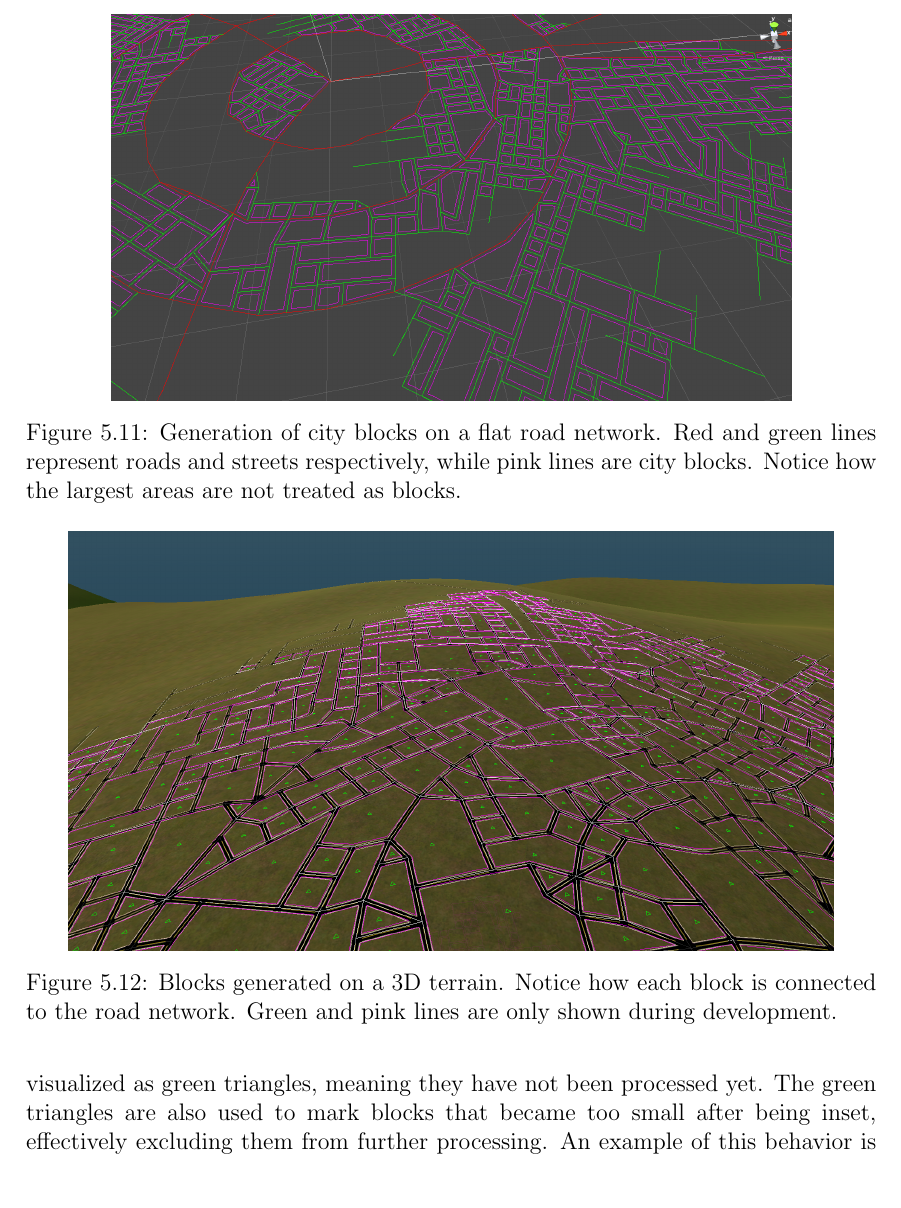
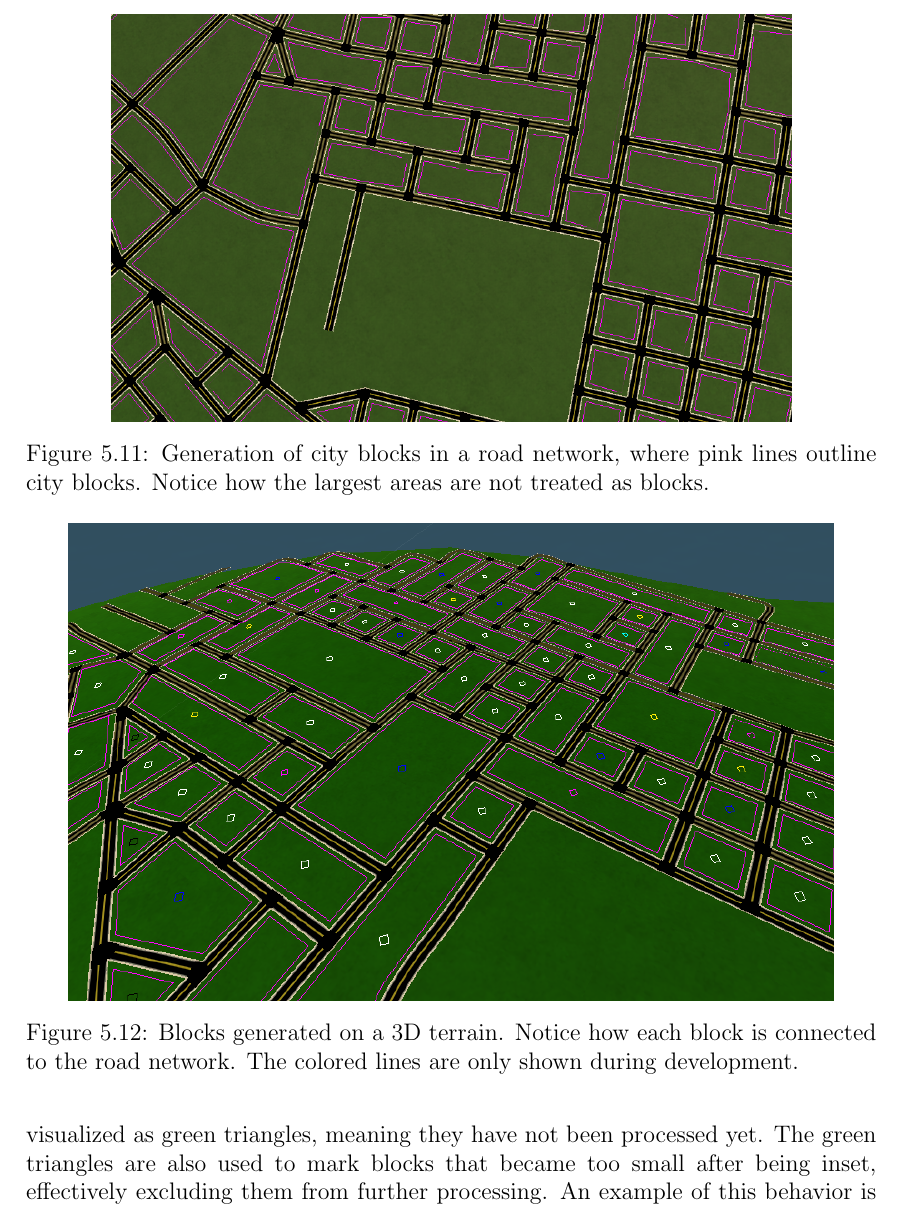
Before and after one commit to DATX02-20-02/Report, a LaTeX thesis (main.tex, which reads tex/results/blocks.tex): part of page 65 of 85, cut at the place of the change. Compiled offline with pdfLaTeX.

Commit message:
Update results/block figs

```diff
--- a/tex/results/blocks.tex
+++ b/tex/results/blocks.tex
@@ -4,12 +4,11 @@ Once roads and streets have been generated, the city block generation starts.
 This generation step produces a list of polygons that mark which areas of the terrain are suitable for buildings, parks, and parking lots.
 City blocks may vary significantly in size, but a limit is set on how large they can become (see Figure \ref{fig:results_blockgen1}).
 
-% TODO: Replace this figure, it has some inset problems.
 \begin{figure}[h!]
   \centering
 
   \includegraphics[width=0.8\textwidth]{figure/results_blockgen1.png}
-  \caption{Generation of city blocks on a flat road network. Red and green lines represent roads and streets respectively, while pink lines are city blocks. Notice how the largest areas are not treated as blocks.}
+  \caption{Generation of city blocks in a road network, where pink lines outline city blocks. Notice how the largest areas are not treated as blocks.}
 
   \label{fig:results_blockgen1}
 \end{figure}
@@ -22,7 +21,7 @@ This necessity becomes more apparent when all meshes are rendered (see Figure \r
   \centering
 
   \includegraphics[width=0.9\textwidth]{figure/results_blockgen2.png}
-  \caption{Blocks generated on a 3D terrain. Notice how each block is connected to the road network. Green and pink lines are only shown during development.}
+  \caption{Blocks generated on a 3D terrain. Notice how each block is connected to the road network. The colored lines are only shown during development.}
 
   \label{fig:results_blockgen2}
 \end{figure}
```
Also changed, not shown: figure/results_blockgen1.png, figure/results_blockgen2.png.
